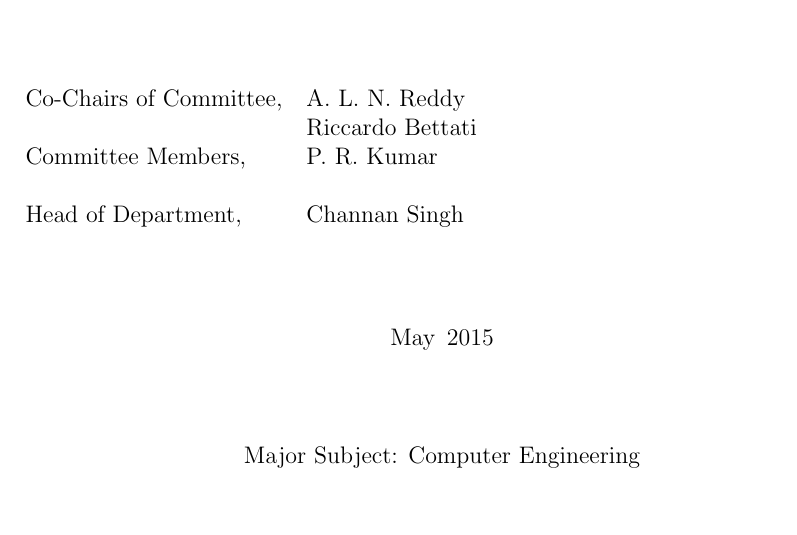
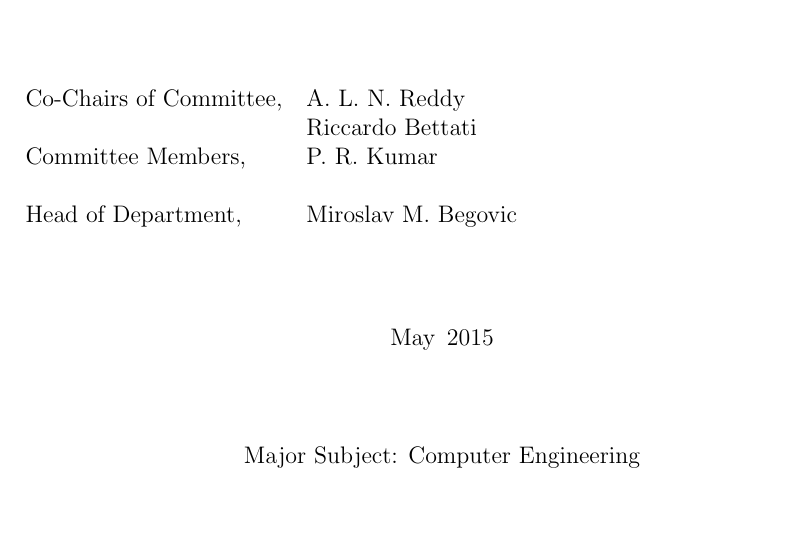
Before and after one commit to ayushruia/thesis, a LaTeX thesis (tamuthesis.tex): part of page 1 of 72, cut so that both start at the same text. Compiled offline with pdfLaTeX.

Commit message:
changed name of HOD

```diff
--- a/tamuthesis.tex
+++ b/tamuthesis.tex
@@ -108,7 +108,7 @@
 \newcommand{\tamuchairtwo}{Riccardo Bettati}
 \renewcommand{\tamumemberone}{P. R. Kumar}
 %\newcommand{\tamumemberthree}{Committee Member3}
-\renewcommand{\tamudepthead}{Channan Singh}
+\renewcommand{\tamudepthead}{Miroslav M. Begovic}
 \renewcommand{\tamugradmonth}{May}
 \renewcommand{\tamugradyear}{2015}
 \renewcommand{\tamudepartment}{Computer Engineering}
```
Also changed, not shown: 2 other files.
